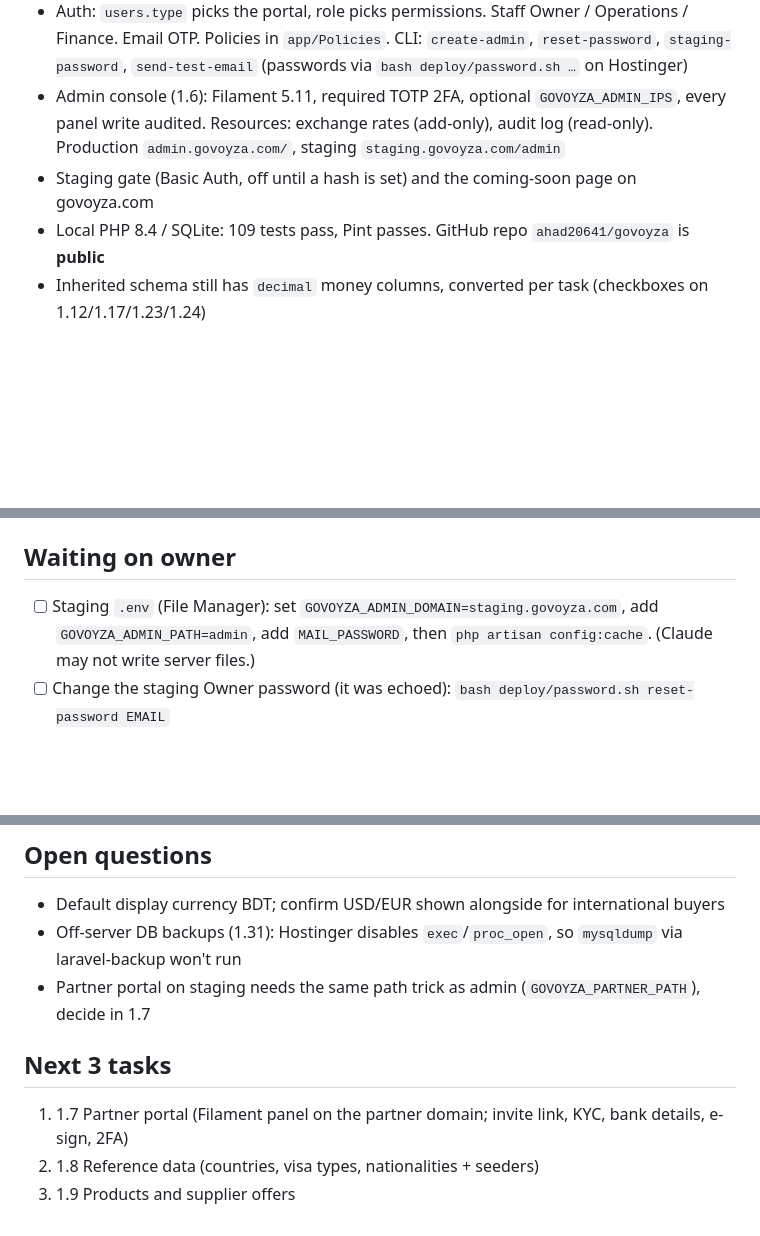
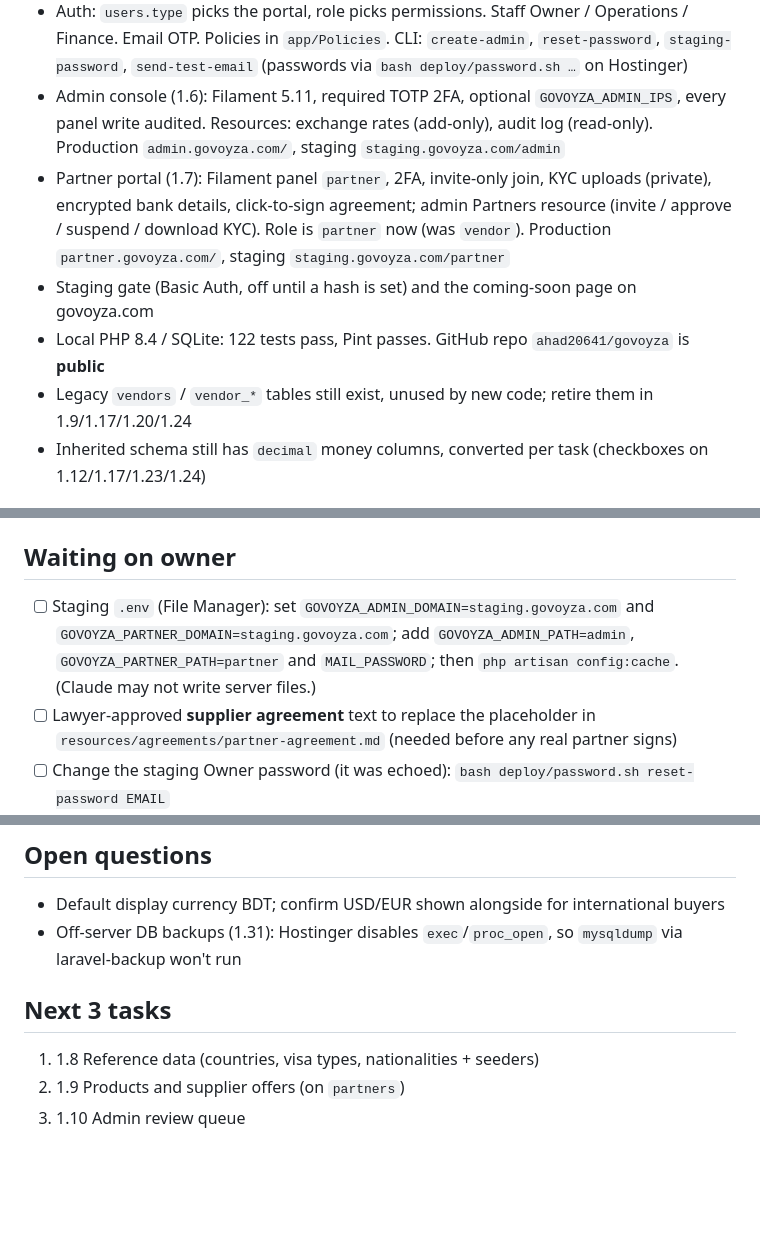
Before and after one commit to ahad20641/govoyza, a Markdown page: memory/project-state.md, 3 parts joined by grey strips. Drawn GitHub-style; blank space fills up the shorter version.

Commit message:
chore(memory): update project state
Co-Authored-By: Claude Opus 5.5 <noreply@anthropic.com>

```diff
--- a/memory/project-state.md
+++ b/memory/project-state.md
@@ -18,8 +18,12 @@
   (passwords via `bash deploy/password.sh …` on Hostinger)
 - Admin console (1.6): Filament 5.11, required TOTP 2FA, optional `GOVOYZA_ADMIN_IPS`, every panel write audited.
   Resources: exchange rates (add-only), audit log (read-only). Production `admin.govoyza.com/`, staging `staging.govoyza.com/admin`
+- Partner portal (1.7): Filament panel `partner`, 2FA, invite-only join, KYC uploads (private), encrypted bank
+  details, click-to-sign agreement; admin Partners resource (invite / approve / suspend / download KYC). Role is
+  `partner` now (was `vendor`). Production `partner.govoyza.com/`, staging `staging.govoyza.com/partner`
 - Staging gate (Basic Auth, off until a hash is set) and the coming-soon page on govoyza.com
-- Local PHP 8.4 / SQLite: 109 tests pass, Pint passes. GitHub repo `ahad20641/govoyza` is **public**
+- Local PHP 8.4 / SQLite: 122 tests pass, Pint passes. GitHub repo `ahad20641/govoyza` is **public**
+- Legacy `vendors` / `vendor_*` tables still exist, unused by new code; retire them in 1.9/1.17/1.20/1.24
 - Inherited schema still has `decimal` money columns, converted per task (checkboxes on 1.12/1.17/1.23/1.24)
 
 ## Environments
@@ -35,8 +39,11 @@ page; it becomes the `app/public` symlink at production's first deploy. Hostinge
 `~/domains/govoyza.com/public_html_placeholder_backup/`. Real server details live only in GitHub secrets and `.env` files.
 
 ## Waiting on owner
-- [ ] Staging `.env` (File Manager): set `GOVOYZA_ADMIN_DOMAIN=staging.govoyza.com`, add `GOVOYZA_ADMIN_PATH=admin`,
-  add `MAIL_PASSWORD`, then `php artisan config:cache`. (Claude may not write server files.)
+- [ ] Staging `.env` (File Manager): set `GOVOYZA_ADMIN_DOMAIN=staging.govoyza.com` and
+  `GOVOYZA_PARTNER_DOMAIN=staging.govoyza.com`; add `GOVOYZA_ADMIN_PATH=admin`, `GOVOYZA_PARTNER_PATH=partner` and
+  `MAIL_PASSWORD`; then `php artisan config:cache`. (Claude may not write server files.)
+- [ ] Lawyer-approved **supplier agreement** text to replace the placeholder in `resources/agreements/partner-agreement.md`
+  (needed before any real partner signs)
 - [ ] Change the staging Owner password (it was echoed): `bash deploy/password.sh reset-password EMAIL`
 - [ ] 1.2b: `bash deploy/password.sh staging-password`, then Claude checks the 401 and ticks 1.2b
 - [ ] After MAIL_PASSWORD: Claude sends `govoyza:send-test-email` to the owner's admin address
@@ -48,9 +55,8 @@ page; it becomes the `app/public` symlink at production's first deploy. Hostinge
 ## Open questions
 - Default display currency BDT; confirm USD/EUR shown alongside for international buyers
 - Off-server DB backups (1.31): Hostinger disables `exec`/`proc_open`, so `mysqldump` via laravel-backup won't run
-- Partner portal on staging needs the same path trick as admin (`GOVOYZA_PARTNER_PATH`), decide in 1.7
 
 ## Next 3 tasks
-1. 1.7 Partner portal (Filament panel on the partner domain; invite link, KYC, bank details, e-sign, 2FA)
-2. 1.8 Reference data (countries, visa types, nationalities + seeders)
-3. 1.9 Products and supplier offers
+1. 1.8 Reference data (countries, visa types, nationalities + seeders)
+2. 1.9 Products and supplier offers (on `partners`)
+3. 1.10 Admin review queue
```
Also changed, not shown: other parts of memory/project-state.md (+1 -1 lines), memory/known-issues.md (+3 -0 lines), memory/progress-log.md (+7 -0 lines).
